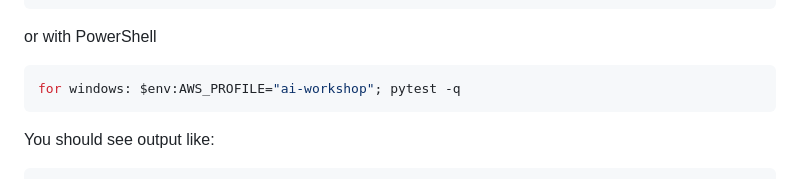
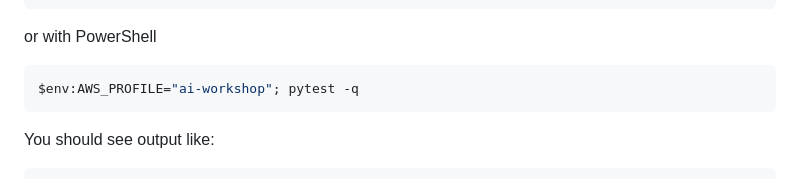
Before and after one commit to superluminar-io/elbsides-workshop, a Markdown page: README.md, the part around the change. Rendered like a GitHub page.

````diff
--- a/README.md
+++ b/README.md
@@ -146,7 +146,7 @@ AWS_PROFILE=ai-workshop uv run pytest -q
 
 or with PowerShell
 ```bash
-for windows: $env:AWS_PROFILE="ai-workshop"; pytest -q
+$env:AWS_PROFILE="ai-workshop"; pytest -q
 ```
 
 You should see output like:
````
